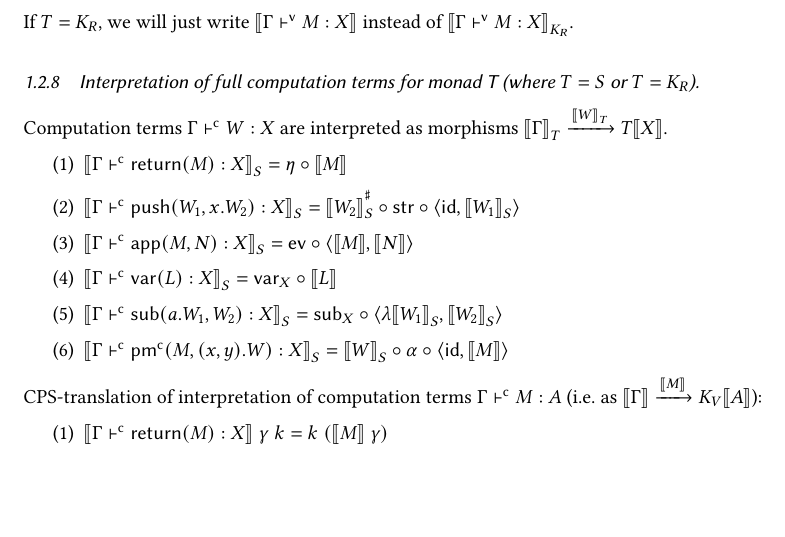
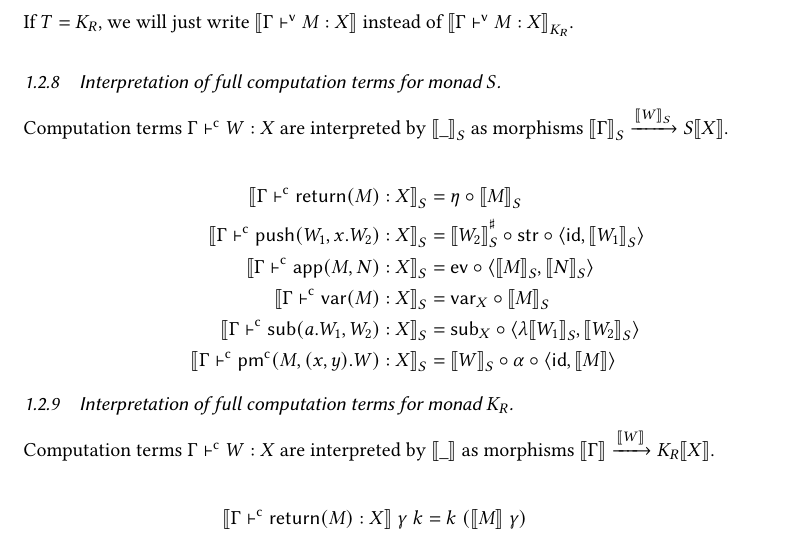
Before and after one commit to vikraman/inception, a LaTeX paper (notes/abstract-machine.tex): part of page 3 of 7, cut so that both start at the same text, the shorter picture padded with empty space. Compiled offline with pdfLaTeX.

Commit message:
reformatted interpretation of terms

```diff
--- a/notes/abstract-machine.tex
+++ b/notes/abstract-machine.tex
@@ -192,22 +192,19 @@ Full value terms $\Gamma \VTS M : X$ are interpreted as morphisms ${\llbracket \
 If $T = K_R$, we will just write $\llbracket \Gamma \VTS M : X \rrbracket$ instead of ${\llbracket \Gamma \VTS M : X \rrbracket}_{K_R}$.\newline
 
 
-\subsubsection{Interpretation of full computation terms for monad T (where $T = S$ or $T = K_R$)}$ $
+\subsubsection{Interpretation of full computation terms for monad $S$}$ $
 
-Computation terms $\Gamma \CTS W : X$ are interpreted as morphisms ${\llbracket \Gamma \rrbracket}_T \xrightarrow{{\llbracket W \rrbracket}_T} T\llbracket X\rrbracket$.
+Computation terms $\Gamma \CTS W : X$ are interpreted by ${\llbracket \_ \rrbracket}_S$ as morphisms ${\llbracket \Gamma \rrbracket}_S \xrightarrow{{\llbracket W \rrbracket}_S} S\llbracket X\rrbracket$.
 
-% WORKING HERE
+\begin{align*}
+  {\llbracket \Gamma \CTS \RET (M) : X \rrbracket}_S &= \eta \circ {\llbracket M \rrbracket}_S \\
+  {\llbracket \Gamma \CTS \PUSH (W_1, x.W_2) : X\rrbracket}_S &= {\llbracket W_2 \rrbracket}_S^{\sharp} \circ \STR \circ \langle \ID , {\llbracket W_1 \rrbracket}_S \rangle\\
+  {\llbracket \Gamma \CTS \APP(M , N) : X \rrbracket}_S &= \EVAL \circ \langle {\llbracket M \rrbracket}_S , {\llbracket N \rrbracket}_S \rangle\\
+  {\llbracket \Gamma \CTS \VAR(M) : X \rrbracket}_S &= \VAR_X \circ {\llbracket M \rrbracket}_S\\
+  {\llbracket \Gamma \CTS \SUB(a.W_1 , W_2) : X \rrbracket}_S &= \SUB_X \circ \langle \lambda {\llbracket W_1 \rrbracket}_S , {\llbracket W_2 \rrbracket}_S \rangle\\
+  {\llbracket \Gamma \CTS \PMC(M , (x , y).W) : X \rrbracket}_S &= {\llbracket W \rrbracket}_S \circ \alpha \circ \langle \ID , \llbracket M \rrbracket \rangle
+\end{align*}
 
-\begin{enumerate}
-  \item ${\llbracket \Gamma \CTS \RET (M) : X \rrbracket}_S = \eta \circ \llbracket M \rrbracket$
-  \item ${\llbracket \Gamma \CTS \PUSH (W_1, x.W_2) : X\rrbracket}_S = {\llbracket W_2 \rrbracket}_S^{\sharp} \circ \STR \circ \langle \ID , {\llbracket W_1 \rrbracket}_S \rangle$
-  \item ${\llbracket \Gamma \CTS \APP(M , N) : X \rrbracket}_S = \EVAL \circ \langle \llbracket M \rrbracket , \llbracket N \rrbracket \rangle$
-  \item ${\llbracket \Gamma \CTS \VAR(L) : X \rrbracket}_S = \VAR_X \circ \llbracket L \rrbracket$
-  \item ${\llbracket \Gamma \CTS \SUB(a.W_1 , W_2) : X \rrbracket}_S = \SUB_X \circ \langle \lambda {\llbracket W_1 \rrbracket}_S , {\llbracket W_2 \rrbracket}_S \rangle$
-  \item ${\llbracket \Gamma \CTS \PMC(M , (x , y).W) : X \rrbracket}_S = {\llbracket W \rrbracket}_S \circ \alpha \circ \langle \ID , \llbracket M \rrbracket \rangle$
-\end{enumerate}
+\subsubsection{Interpretation of full computation terms for monad $K_R$}$ $
 
-CPS-translation of interpretation of computation terms $\Gamma \CTS M : A$ (i.e.\ as $\llbracket \Gamma \rrbracket \xrightarrow{\llbracket M \rrbracket} K_{\LABEL}\llbracket A\rrbracket$):
-\begin{enumerate}
-\item $\llbracket \Gamma \CTS \RET (M) : X \rrbracket \;\gamma\; k = k \;(\llbracket M \rrbracket\; \gamma)$
-\item $\llbracket \Gamma \CTS \PUSH (W_1, x.W_2) : X\rrbracket \;\gamma \; k = ({\llbracket W_2 \rrbracket}^{\sharp} \circ \STR \circ \langle \gamma , \llbracket W_1 \rrbracket \;\gamma \rangle) \; k$ %\newline \hspace*{\fill} where ${\_}^{\sharp} : (X \to K_\LABEL Y) \to (K_\LABEL X \to K_\LABEL Y)$
+Computation terms $\Gamma \CTS W : X$ are interpreted by $\llbracket \_ \rrbracket$ as morphisms $\llbracket \Gamma \rrbracket \xrightarrow{\llbracket W \rrbracket} K_R\llbracket X\rrbracket$.
@@ -219,7 +211,13 @@ CPS-translation of interpretation of computation terms $\Gamma \CTS M : A$ (i.e.
 
+\begin{align*}
+  \llbracket \Gamma \CTS \RET (M) : X \rrbracket \;\gamma\; k &= k \;(\llbracket M \rrbracket\; \gamma)\\
+  \llbracket \Gamma \CTS \PUSH (W_1, x.W_2) : X\rrbracket \;\gamma \; k &= ({\llbracket W_2 \rrbracket}^{\sharp} \circ \STR \circ \langle \gamma , \llbracket W_1 \rrbracket \;\gamma \rangle) \; k\\
+  \llbracket \Gamma \CTS \APP(M , N) : X \rrbracket \; \gamma \; k &= (\EVAL \circ \langle \llbracket M \rrbracket , \llbracket N \rrbracket \rangle) \; \gamma \; k\\
+  \llbracket \Gamma \CTS \VAR(L) : X \rrbracket \; \gamma \; k &= \llbracket L \rrbracket \; \gamma\\
+  \llbracket \Gamma \CTS \SUB(a.W_1 , W_2) : X \rrbracket &= \llbracket W_1 \rrbracket \; (\gamma , \llbracket W_2 \rrbracket \, \gamma \, k) \; k\\
+  \llbracket \Gamma \CTS \PMC(M , (x , y).W) : X \rrbracket \; \gamma \; k &= (\llbracket W \rrbracket \circ \alpha \circ \langle \gamma , \llbracket M \rrbracket \rangle) k
+\end{align*}
 
-
-%%%%%%%%%%%%%%%%%%%%%%%%%%%
 
 \clearpage
 \subsection{Environments}
```
Also changed, not shown: notes/abstract-machine.tex (5 more changed lines).
